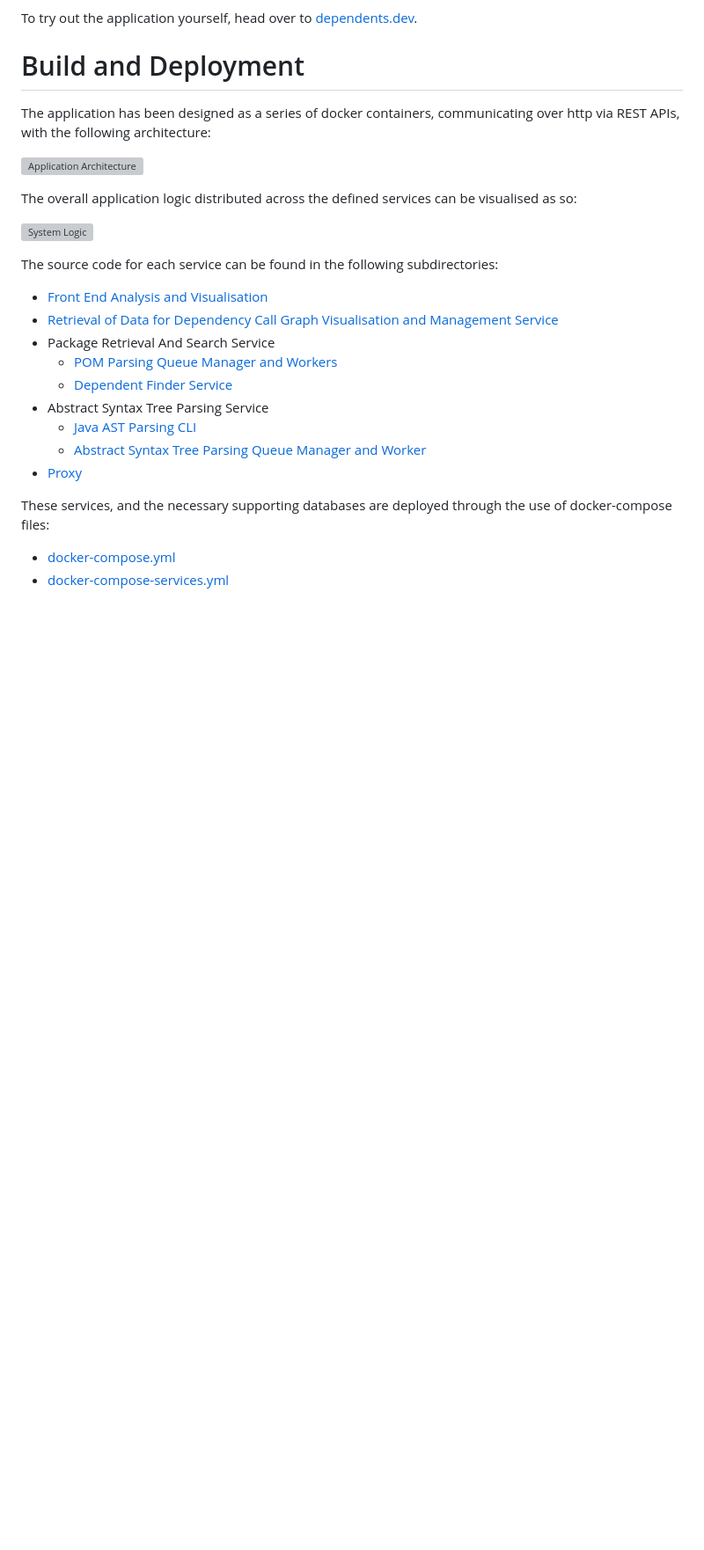
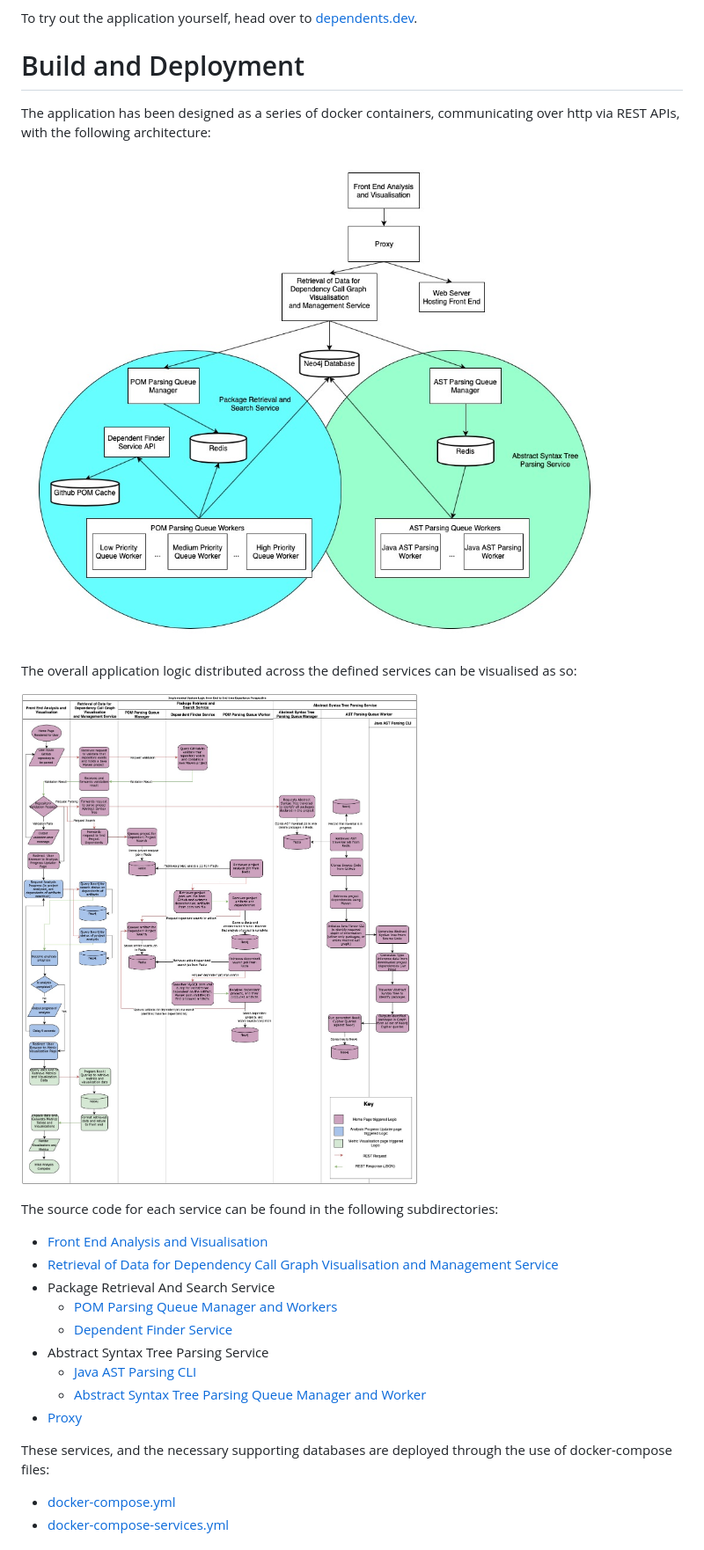
Before and after one commit to jacobsax/dependents-development, a Markdown page: README.md, the part around the change. Shown at 88% size. Drawn GitHub-style; pictures changed too: figures/implemented-architecture.jpg (added), figures/system-logic.jpg (added); blank space fills up the shorter version; grey boxes are pictures that could not be loaded.

Commit message:
update figures and gitignore

```diff
--- a/README.md
+++ b/README.md
@@ -8,11 +8,11 @@ To try out the application yourself, head over to [dependents.dev](https://depen
 
 The application has been designed as a series of docker containers, communicating over http via REST APIs, with the following architecture:
 
-![Application Architecture](../Report/Draft/figures/implemented-architecture.jpg)
+![Application Architecture](./figures/implemented-architecture.jpg)
 
 The overall application logic distributed across the defined services can be visualised as so:
 
-![System Logic](../Report/Draft/figures/system-logic.jpg)
+![System Logic](./figures/system-logic.jpg)
 
 The source code for each service can be found in the following subdirectories:
 * [Front End Analysis and Visualisation](./dependents-visualisation-ui/)
```
Also changed, not shown: pom-parsing-queue/README.md (added), 1 other file.
